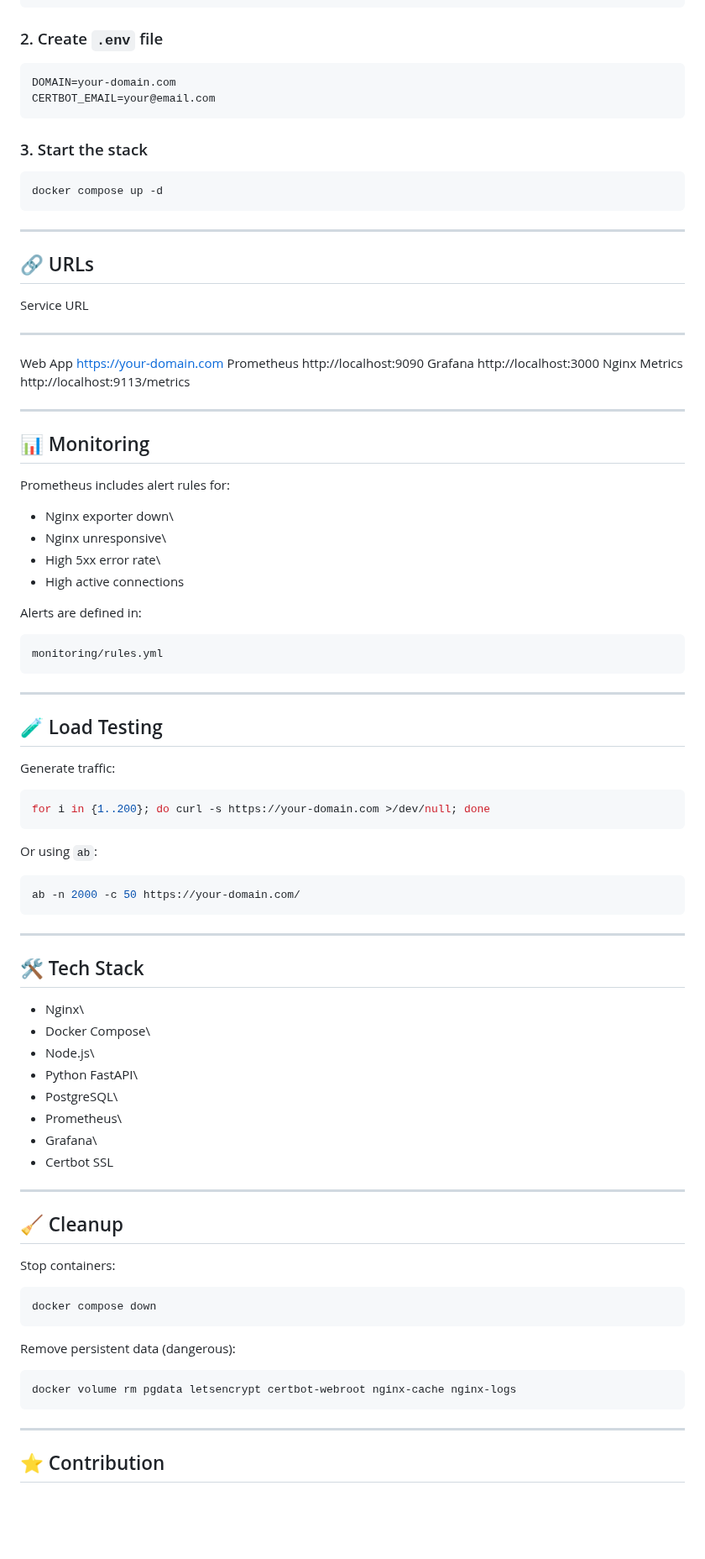
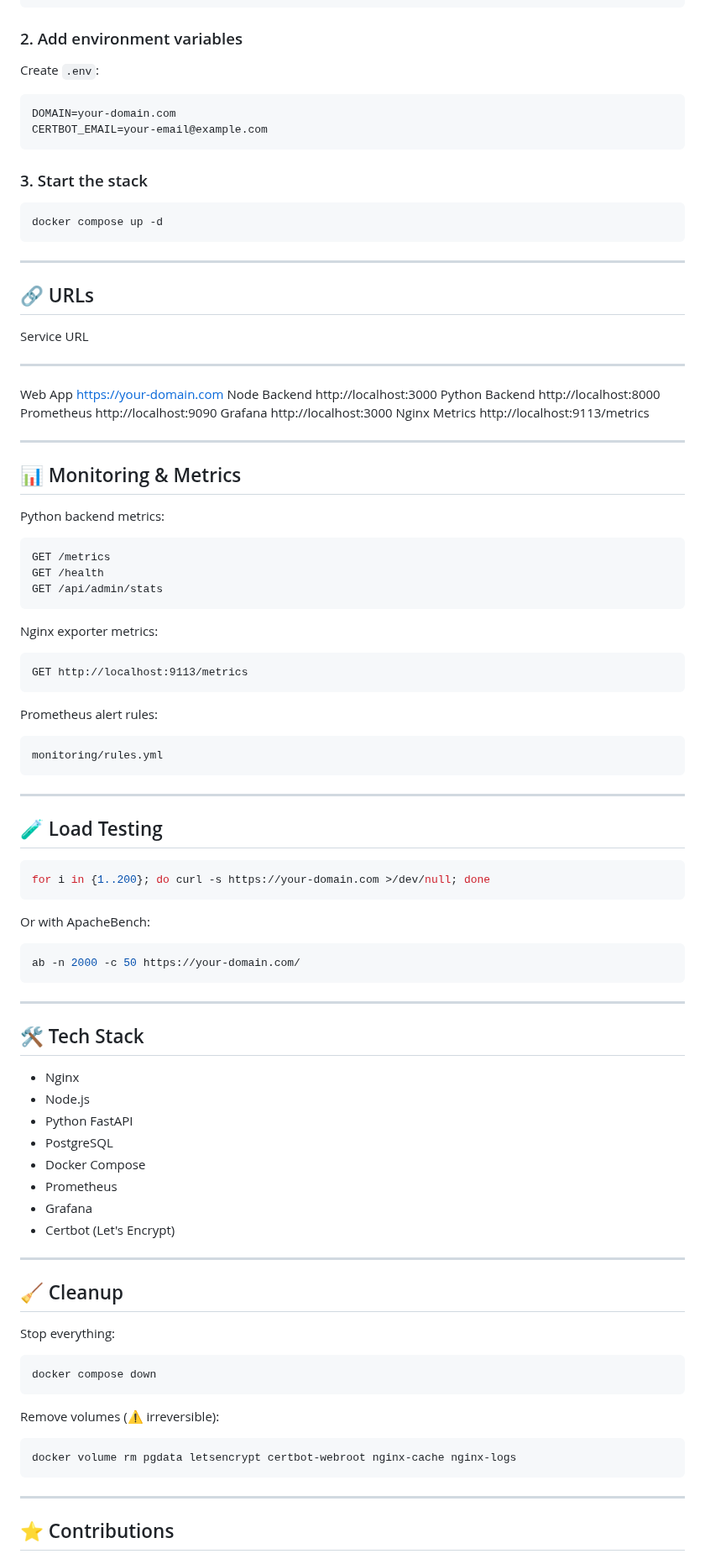
Before and after one commit to hamid72hasani/nginx-microservices-monitoring, a Markdown page: README.md, the part around one of its changes. Shown at 84% size. Drawn GitHub-style; blank space fills up the shorter version.

````diff
--- a/README.md
+++ b/README.md
@@ -126,10 +129,12 @@ git clone <your-repo-url>
 cd session-7
 ```
 
-### 2. Create `.env` file
+### 2. Add environment variables
+
+Create `.env`:
 
     DOMAIN=your-domain.com
-    CERTBOT_EMAIL=your@email.com
+    CERTBOT_EMAIL=your-email@example.com
 
 ### 3. Start the stack
 
@@ -141,25 +146,30 @@ docker compose up -d
 
 ## 🔗 URLs
 
-  Service         URL
-  --------------- -------------------------------
-  Web App         https://your-domain.com
-  Prometheus      http://localhost:9090
-  Grafana         http://localhost:3000
-  Nginx Metrics   http://localhost:9113/metrics
+  Service          URL
+  ---------------- -------------------------------
+  Web App          https://your-domain.com
+  Node Backend     http://localhost:3000
+  Python Backend   http://localhost:8000
+  Prometheus       http://localhost:9090
+  Grafana          http://localhost:3000
+  Nginx Metrics    http://localhost:9113/metrics
 
 ------------------------------------------------------------------------
 
-## 📊 Monitoring
+## 📊 Monitoring & Metrics
 
-Prometheus includes alert rules for:
+Python backend metrics:
 
--   Nginx exporter down\
--   Nginx unresponsive\
--   High 5xx error rate\
--   High active connections
+    GET /metrics
+    GET /health
+    GET /api/admin/stats
 
-Alerts are defined in:
+Nginx exporter metrics:
+
+    GET http://localhost:9113/metrics
+
+Prometheus alert rules:
 
     monitoring/rules.yml
 
@@ -167,13 +177,11 @@ Alerts are defined in:
 
 ## 🧪 Load Testing
 
-Generate traffic:
-
 ``` bash
 for i in {1..200}; do curl -s https://your-domain.com >/dev/null; done
 ```
 
-Or using `ab`:
+Or with ApacheBench:
 
 ``` bash
 ab -n 2000 -c 50 https://your-domain.com/
@@ -183,26 +191,26 @@ ab -n 2000 -c 50 https://your-domain.com/
 
 ## 🛠 Tech Stack
 
--   Nginx\
--   Docker Compose\
--   Node.js\
--   Python FastAPI\
--   PostgreSQL\
--   Prometheus\
--   Grafana\
--   Certbot SSL
+-   Nginx
+-   Node.js
+-   Python FastAPI
+-   PostgreSQL
+-   Docker Compose
+-   Prometheus
+-   Grafana
+-   Certbot (Let's Encrypt)
 
 ------------------------------------------------------------------------
 
 ## 🧹 Cleanup
 
-Stop containers:
+Stop everything:
 
 ``` bash
 docker compose down
 ```
 
-Remove persistent data (dangerous):
+Remove volumes (⚠ irreversible):
 
 ``` bash
 docker volume rm pgdata letsencrypt certbot-webroot nginx-cache nginx-logs
@@ -210,5 +218,5 @@ docker volume rm pgdata letsencrypt certbot-webroot nginx-cache nginx-logs
 
 ------------------------------------------------------------------------
 
-## ⭐ Contribution
+## ⭐ Contributions
 
````
Also changed, not shown: other parts of README.md (+61 -59 lines).
